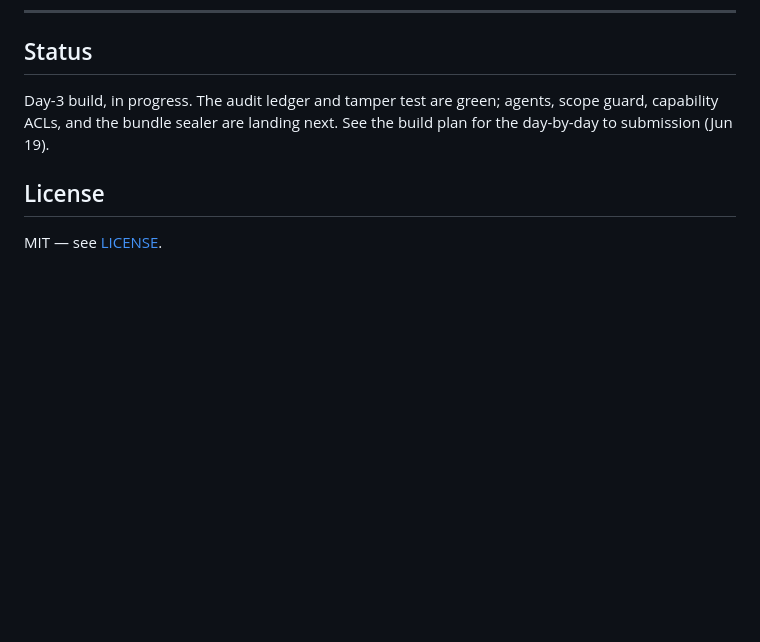
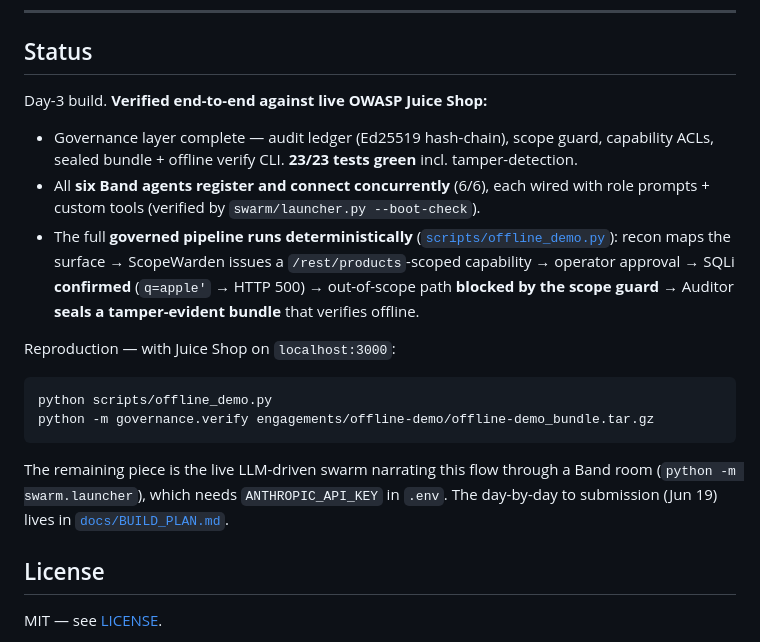
Before and after one commit to AugieBarr/Leash-AB-JL, a Markdown page: README.md, the part around the change. Drawn GitHub-style; blank space fills up the shorter version.

Commit message:
agent: edit README.md

````diff
--- a/README.md
+++ b/README.md
@@ -86,7 +86,20 @@ The live demo runs ~10–30 **real** Band agents. The "1000-agent" headline refe
 
 ## Status
 
-Day-3 build, in progress. The audit ledger and tamper test are green; agents, scope guard, capability ACLs, and the bundle sealer are landing next. See the build plan for the day-by-day to submission (Jun 19).
+Day-3 build. **Verified end-to-end against live OWASP Juice Shop:**
+
+- Governance layer complete — audit ledger (Ed25519 hash-chain), scope guard, capability ACLs, sealed bundle + offline verify CLI. **23/23 tests green** incl. tamper-detection.
+- All **six Band agents register and connect concurrently** (6/6), each wired with role prompts + custom tools (verified by `swarm/launcher.py --boot-check`).
+- The full **governed pipeline runs deterministically** ([`scripts/offline_demo.py`](scripts/offline_demo.py)): recon maps the surface → ScopeWarden issues a `/rest/products`-scoped capability → operator approval → SQLi **confirmed** (`q=apple'` → HTTP 500) → out-of-scope path **blocked by the scope guard** → Auditor **seals a tamper-evident bundle** that verifies offline.
+
+Reproduction — with Juice Shop on `localhost:3000`:
+
+```bash
+python scripts/offline_demo.py
+python -m governance.verify engagements/offline-demo/offline-demo_bundle.tar.gz
+```
+
+The remaining piece is the live LLM-driven swarm narrating this flow through a Band room (`python -m swarm.launcher`), which needs `ANTHROPIC_API_KEY` in `.env`. The day-by-day to submission (Jun 19) lives in [`docs/BUILD_PLAN.md`](docs/BUILD_PLAN.md).
 
 ## License
 
````
